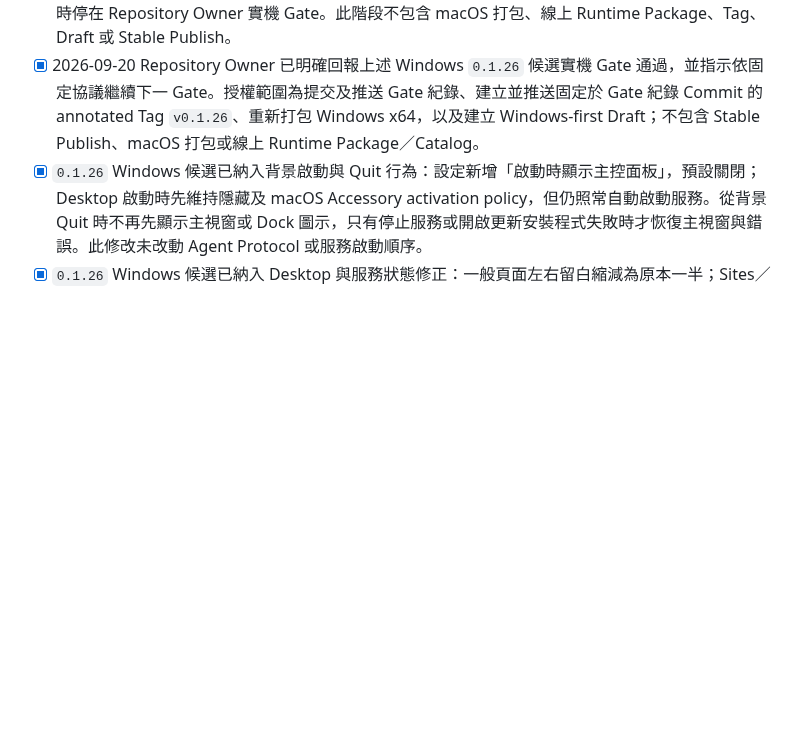
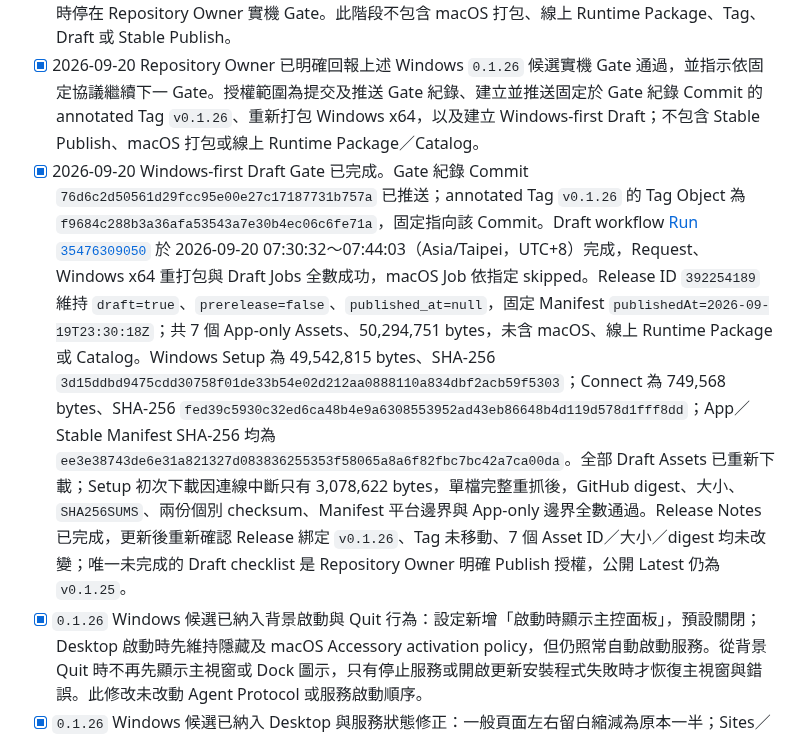
Before and after one commit to JimmyWon1028/fabdev, a Markdown page: docs/FABDEV_PROGRESS.md, the part around the change. Rendered like a GitHub page; blank space fills up the shorter version.

Commit message:
docs: record 0.1.26 Windows draft

```diff
--- a/docs/FABDEV_PROGRESS.md
+++ b/docs/FABDEV_PROGRESS.md
@@ -255,6 +255,7 @@ fabDev Desktop Community `v0.1.25` 是目前公開 Latest Stable。Windows 候
 
 - [x] 2026-09-20 Repository Owner 明確要求開始下一版進版打包，依固定 Windows-first Gate 先建立 Windows x64 候選。四個正式版本來源與 13 個 Cargo workspace lock entries 已進版為 `0.1.26`，Agent Protocol 維持 `40`；本機完整 `pnpm test` 通過 Desktop 100、Release 規則 20、Rust 298、macOS Helper 9 項測試，另有 7 項外部環境測試依設計 ignored，`pnpm lint`、`pnpm build` 與 `git diff --check` 通過。候選 Commit `a42cf03b28388dc28eeea327ea3214112ffc4b4e` 已推送；Windows x64 Run [`35475685656`](https://github.com/JimmyWon1028/fabdev/actions/runs/35475685656) 於 2026-09-20 07:16:58～07:23:36（Asia/Taipei，UTC+8）完成，格式、前端測試、Release 契約、Desktop sidecars、Bundled Windows Runtimes、PHP FastCGI worker pool、MSVC workspace、fabDev Connect、Unsigned NSIS 與兩個 Artifact 上傳全數成功。Artifact `fabDev-Community-Windows-x64` ID `10593368951`、ZIP 49,522,470 bytes、SHA-256 `52410610f1bc44b6ad7c6da227956b17febcd61b84c8612b39fb140c0efeb0dc`；`fabDev-Connect-Windows-x64` ID `10593643681`、ZIP 332,543 bytes、SHA-256 `5c628da114510ef5aa6ecb9aa7f82488f01331b59b7e46b0c3eb87c41fefeb56`，均保留至 2026-12-19 07:16:58（Asia/Taipei，UTC+8）。CI 成功只完成候選建置，不等同 Windows 實機啟動驗收；CI 完成時停在 Repository Owner 實機 Gate。此階段不包含 macOS 打包、線上 Runtime Package、Tag、Draft 或 Stable Publish。
 - [x] 2026-09-20 Repository Owner 已明確回報上述 Windows `0.1.26` 候選實機 Gate 通過，並指示依固定協議繼續下一 Gate。授權範圍為提交及推送 Gate 紀錄、建立並推送固定於 Gate 紀錄 Commit 的 annotated Tag `v0.1.26`、重新打包 Windows x64，以及建立 Windows-first Draft；不包含 Stable Publish、macOS 打包或線上 Runtime Package／Catalog。
+- [x] 2026-09-20 Windows-first Draft Gate 已完成。Gate 紀錄 Commit `76d6c2d50561d29fcc95e00e27c17187731b757a` 已推送；annotated Tag `v0.1.26` 的 Tag Object 為 `f9684c288b3a36afa53543a7e30b4ec06c6fe71a`，固定指向該 Commit。Draft workflow [Run `35476309050`](https://github.com/JimmyWon1028/fabdev/actions/runs/35476309050) 於 2026-09-20 07:30:32～07:44:03（Asia/Taipei，UTC+8）完成，Request、Windows x64 重打包與 Draft Jobs 全數成功，macOS Job 依指定 skipped。Release ID `392254189` 維持 `draft=true`、`prerelease=false`、`published_at=null`，固定 Manifest `publishedAt=2026-09-19T23:30:18Z`；共 7 個 App-only Assets、50,294,751 bytes，未含 macOS、線上 Runtime Package 或 Catalog。Windows Setup 為 49,542,815 bytes、SHA-256 `3d15ddbd9475cdd30758f01de33b54e02d212aa0888110a834dbf2acb59f5303`；Connect 為 749,568 bytes、SHA-256 `fed39c5930c32ed6ca48b4e9a6308553952ad43eb86648b4d119d578d1fff8dd`；App／Stable Manifest SHA-256 均為 `ee3e38743de6e31a821327d083836255353f58065a8a6f82fbc7bc42a7ca00da`。全部 Draft Assets 已重新下載；Setup 初次下載因連線中斷只有 3,078,622 bytes，單檔完整重抓後，GitHub digest、大小、`SHA256SUMS`、兩份個別 checksum、Manifest 平台邊界與 App-only 邊界全數通過。Release Notes 已完成，更新後重新確認 Release 綁定 `v0.1.26`、Tag 未移動、7 個 Asset ID／大小／digest 均未改變；唯一未完成的 Draft checklist 是 Repository Owner 明確 Publish 授權，公開 Latest 仍為 `v0.1.25`。
 - [x] `0.1.26` Windows 候選已納入背景啟動與 Quit 行為：設定新增「啟動時顯示主控面板」，預設關閉；Desktop 啟動時先維持隱藏及 macOS Accessory activation policy，但仍照常自動啟動服務。從背景 Quit 時不再先顯示主視窗或 Dock 圖示，只有停止服務或開啟更新安裝程式失敗時才恢復主視窗與錯誤。此修改未改動 Agent Protocol 或服務啟動順序。
 - [x] `0.1.26` Windows 候選已納入 Desktop 與服務狀態修正：一般頁面左右留白縮減為原本一半；Sites／Proxy 名稱欄依可用寬度增加；新增／編輯 Site 關閉 WebView 首字母自動大寫。Dashboard 會把已安裝但未運行的必要服務顯示為停止，若其他 Web 服務正在運行但 Nginx 未運行則顯示失敗；macOS 受管程序辨識新增 `nginx: master process` 前綴，避免 Stop／Quit 漏掉 Nginx master。
 - [x] `0.1.26` Windows 候選已納入封裝與開發環境契約：macOS Desktop 與 dev Agent 宣告 Local Network 使用原因，dev Agent 以 ad-hoc signed App bundle 啟動；Windows 內建 PHP Manifest 保存 Catalog Package SHA-256 與 sequence，只替缺少 receipt 的既有 bundled Runtime 補寫且不覆蓋線上安裝 receipt。Windows 動態 PHP FastCGI Worker 的後續方向另記於 `docs/WINDOWS_DYNAMIC_PHP_FASTCGI_WORKERS.md`，目前仍是設計提案、尚未實作。
```
